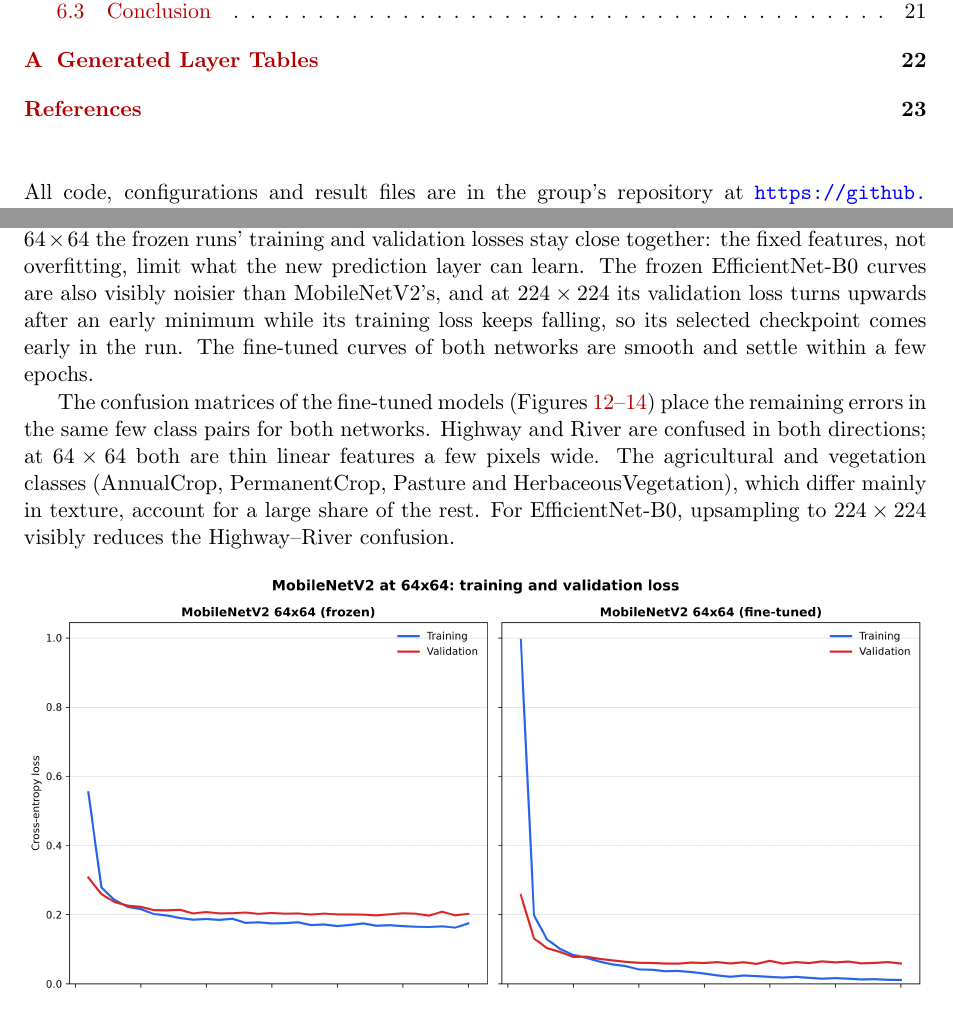
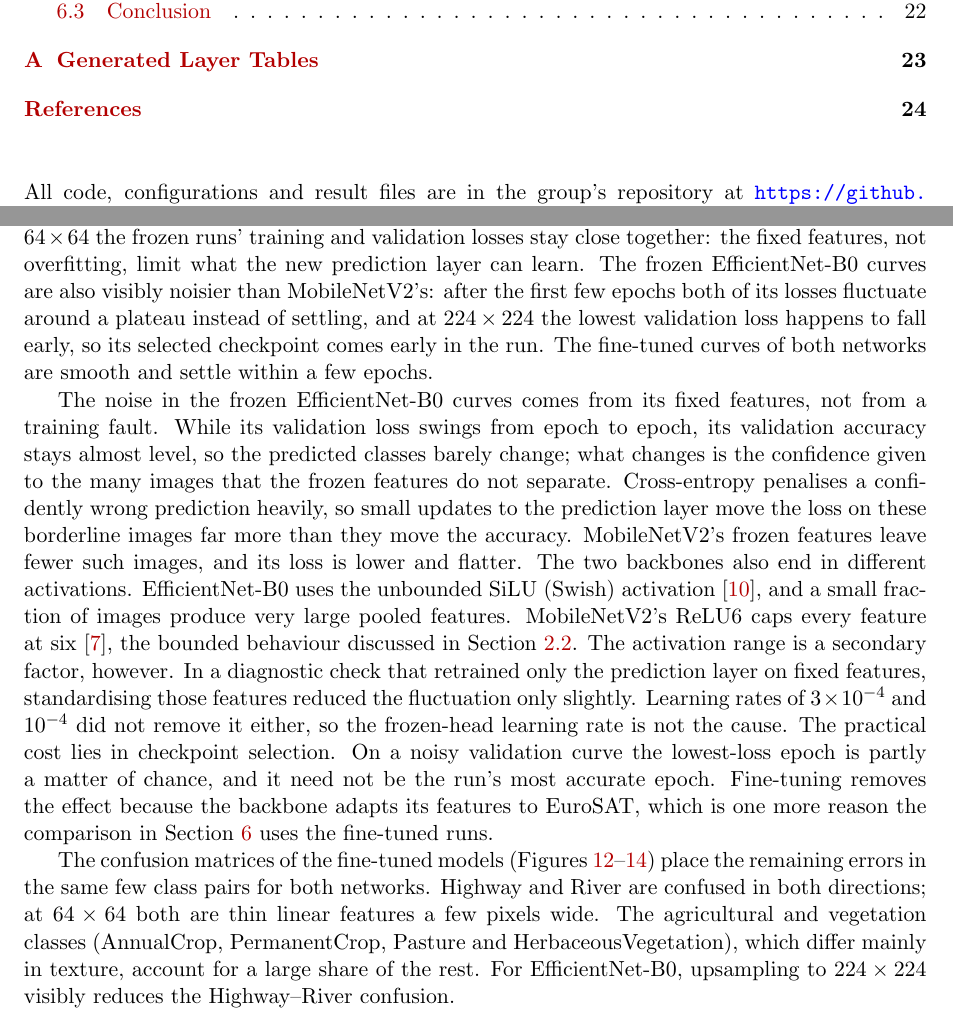
Before and after one commit to dpiyumal2319/pattern-recognition-cnn-edge, a LaTeX document (report/main.tex, which reads report/sections/sota_results.tex): two parts of pages 2 and 17 of 24 before the commit and two parts of pages 2 and 17 of 25 after it, joined at a grey line, cut so that both start at the same text. Compiled offline with pdfLaTeX.

Commit message:
review : efficientnet frozen noice

```diff
--- a/report/sections/sota_results.tex
+++ b/report/sections/sota_results.tex
@@ -109,11 +109,35 @@ run levels off at a clearly higher loss than its fine-tuned partner. At
 $64\times64$ the frozen runs' training and validation losses stay close
 together: the fixed features, not overfitting, limit what the new prediction
 layer can learn. The frozen
-EfficientNet-B0 curves are also visibly noisier than MobileNetV2's, and at
-$224\times224$ its validation loss turns upwards after an early minimum while
-its training loss keeps falling, so its selected checkpoint comes early in the
-run. The fine-tuned curves of both networks are smooth and settle within a few
-epochs.
+EfficientNet-B0 curves are also visibly noisier than MobileNetV2's: after the
+first few epochs both of its losses fluctuate around a plateau instead of
+settling, and at $224\times224$ the lowest validation loss happens to fall early,
+so its selected checkpoint comes early in the run. The fine-tuned curves of
+both networks are smooth and settle within a few epochs.
+
+The noise in the frozen EfficientNet-B0 curves comes from its fixed features,
+not from a training fault. While its validation loss swings from epoch to
+epoch, its validation accuracy stays almost level, so the predicted classes
+barely change; what changes is the confidence given to the many images that
+the frozen features do not separate. Cross-entropy penalises a confidently
+wrong prediction heavily, so small updates to the prediction layer move the
+loss on these borderline images far more than they move the accuracy.
+MobileNetV2's frozen features leave fewer such images, and its loss is lower
+and flatter. The two backbones also end in different activations.
+EfficientNet-B0 uses the unbounded SiLU (Swish)
+activation~\cite{tan2019efficientnet}, and a small fraction of images produce
+very large pooled features. MobileNetV2's ReLU6 caps every feature at
+six~\cite{sandler2018mobilenetv2}, the bounded behaviour discussed in
+Section~\ref{sec:activation-choice}. The activation range is a secondary
+factor, however. In a diagnostic check that retrained only the prediction
+layer on fixed features, standardising those features reduced the
+fluctuation only slightly. Learning rates of $3\times10^{-4}$ and $10^{-4}$
+did not remove it either, so the frozen-head learning rate is not the cause.
+The practical cost lies in checkpoint selection. On a noisy validation curve
+the lowest-loss epoch is partly a matter of chance, and it need not be the
+run's most accurate epoch. Fine-tuning removes the effect because the backbone
+adapts its features to EuroSAT, which is one more reason the comparison in
+Section~\ref{sec:task6} uses the fine-tuned runs.
 
 The confusion matrices of the fine-tuned models
 (Figures~\ref{fig:mobilenetv2-confusion}--\ref{fig:efficientnet-224-confusion})
```
